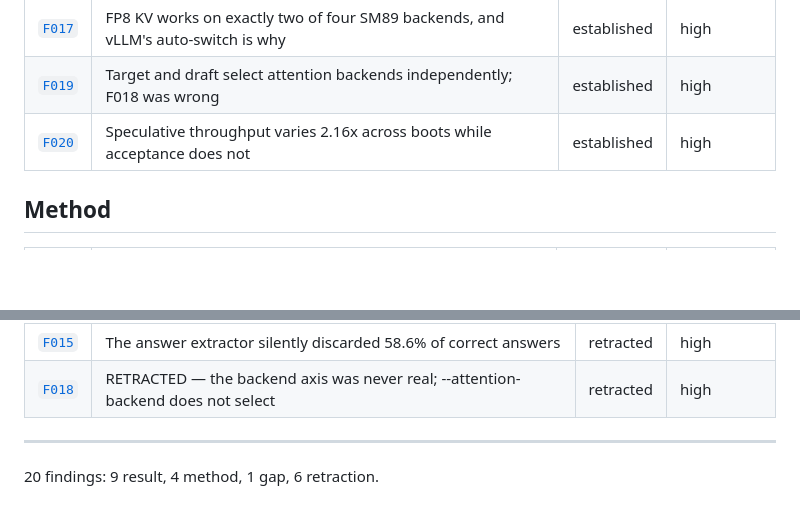
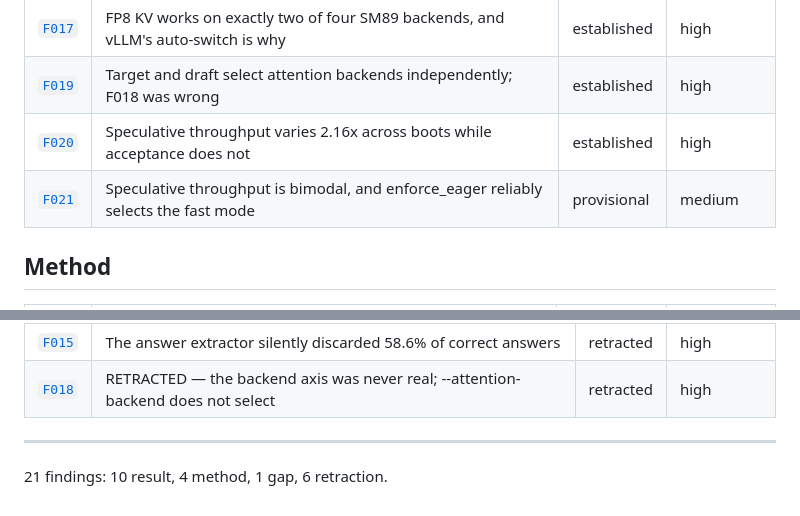
Before and after one commit to akshathtiwari/spec-fp8-study, a Markdown page: findings/README.md, 2 parts joined by grey strips. Drawn GitHub-style; blank space fills up the shorter version.

```diff
--- a/findings/README.md
+++ b/findings/README.md
@@ -22,6 +22,7 @@ wrong turns and what caught them — is part of the evidence.
 | [`F017`](F017-fp8-kv-is-backend-gated.md) | FP8 KV works on exactly two of four SM89 backends, and vLLM's auto-switch is why | established | high |
 | [`F019`](F019-target-and-draft-select-backends-independently.md) | Target and draft select attention backends independently; F018 was wrong | established | high |
 | [`F020`](F020-speculative-throughput-is-boot-dependent.md) | Speculative throughput varies 2.16x across boots while acceptance does not | established | high |
+| [`F021`](F021-cuda-graphs-slow-speculative-decoding.md) | Speculative throughput is bimodal, and enforce_eager reliably selects the fast mode | provisional | medium |
 
 ## Method
 
@@ -51,4 +52,4 @@ wrong turns and what caught them — is part of the evidence.
 
 ---
 
-20 findings: 9 result, 4 method, 1 gap, 6 retraction.
+21 findings: 10 result, 4 method, 1 gap, 6 retraction.
```
Also changed, not shown: findings/F021-cuda-graphs-slow-speculative-decoding.md (added, +90 -0 lines).
